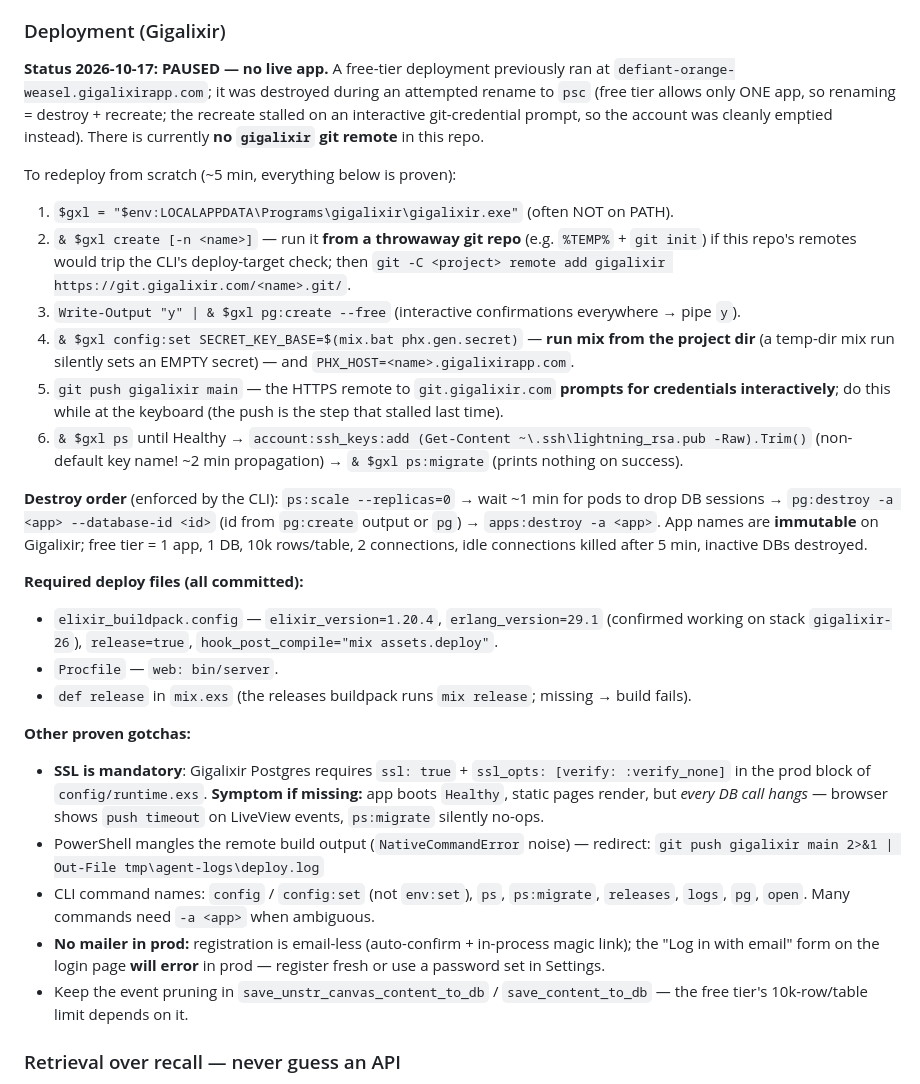
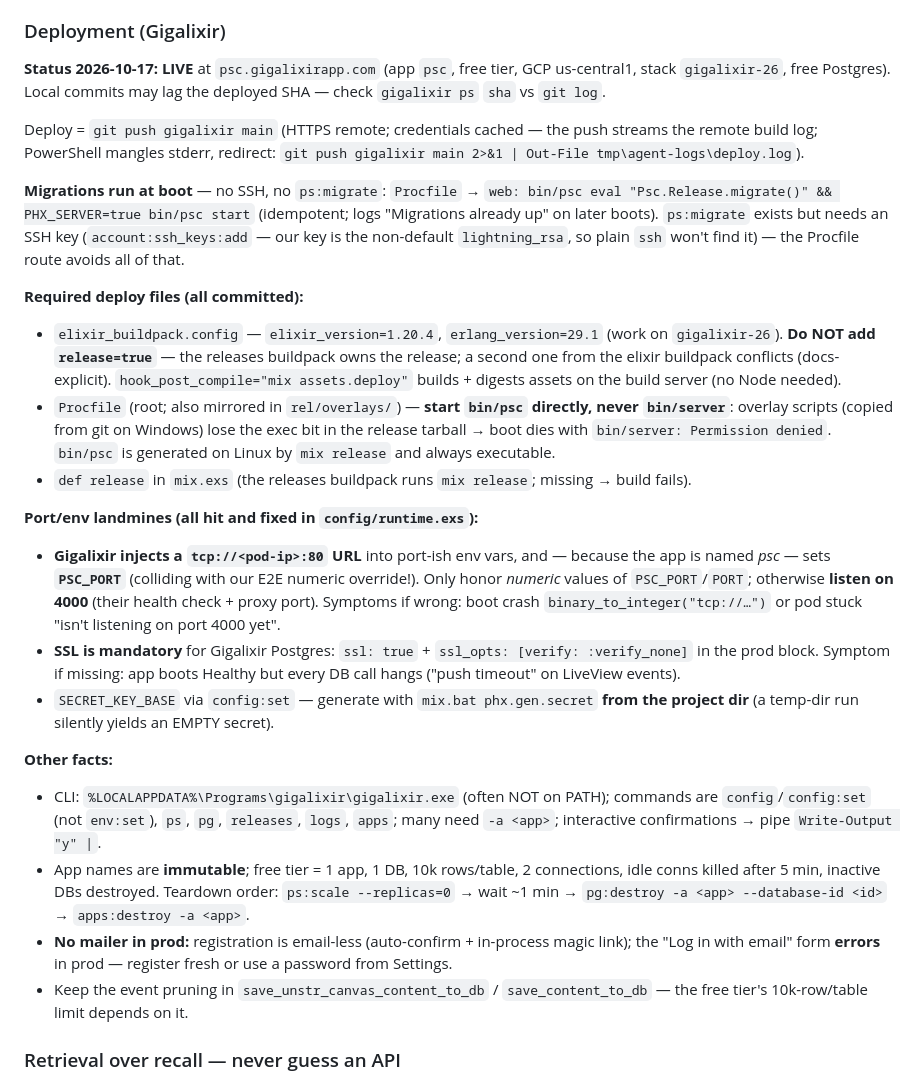
Before and after one commit to beltranaceves/psc-elixir, a Markdown page: AGENTS.md, the part around the change. Rendered like a GitHub page.

Commit message:
docs: Gigalixir deployment LIVE at psc.gigalixirapp.com; record port/Procfile lessons

```diff
--- a/AGENTS.md
+++ b/AGENTS.md
@@ -50,50 +50,54 @@ The essentials — see `DEVELOPMENT.md` ("Environment & tooling guide") for deta
 
 ### Deployment (Gigalixir)
 
-**Status 2026-10-17: PAUSED — no live app.** A free-tier deployment previously ran at
-`defiant-orange-weasel.gigalixirapp.com`; it was destroyed during an attempted rename to `psc`
-(free tier allows only ONE app, so renaming = destroy + recreate; the recreate stalled on an
-interactive git-credential prompt, so the account was cleanly emptied instead).
-There is currently **no `gigalixir` git remote** in this repo.
+**Status 2026-10-17: LIVE** at `psc.gigalixirapp.com` (app `psc`, free tier, GCP us-central1,
+stack `gigalixir-26`, free Postgres). Local commits may lag the deployed SHA — check
+`gigalixir ps` `sha` vs `git log`.
 
-To redeploy from scratch (~5 min, everything below is proven):
-1. `$gxl = "$env:LOCALAPPDATA\Programs\gigalixir\gigalixir.exe"` (often NOT on PATH).
-2. `& $gxl create [-n <name>]` — run it **from a throwaway git repo** (e.g. `%TEMP%` + `git init`)
-   if this repo's remotes would trip the CLI's deploy-target check; then
-   `git -C <project> remote add gigalixir https://git.gigalixir.com/<name>.git/`.
-3. `Write-Output "y" | & $gxl pg:create --free` (interactive confirmations everywhere → pipe `y`).
-4. `& $gxl config:set SECRET_KEY_BASE=$(mix.bat phx.gen.secret)` — **run mix from the project dir**
-   (a temp-dir mix run silently sets an EMPTY secret) — and `PHX_HOST=<name>.gigalixirapp.com`.
-5. `git push gigalixir main` — the HTTPS remote to `git.gigalixir.com` **prompts for credentials
-   interactively**; do this while at the keyboard (the push is the step that stalled last time).
-6. `& $gxl ps` until Healthy → `account:ssh_keys:add (Get-Content ~\.ssh\lightning_rsa.pub -Raw).Trim()`
-   (non-default key name! ~2 min propagation) → `& $gxl ps:migrate` (prints nothing on success).
+Deploy = `git push gigalixir main` (HTTPS remote; credentials cached — the push streams the
+remote build log; PowerShell mangles stderr, redirect: `git push gigalixir main 2>&1 | Out-File tmp\agent-logs\deploy.log`).
 
-**Destroy order** (enforced by the CLI): `ps:scale --replicas=0` → wait ~1 min for pods to drop
-DB sessions → `pg:destroy -a <app> --database-id <id>` (id from `pg:create` output or `pg`) →
-`apps:destroy -a <app>`. App names are **immutable** on Gigalixir; free tier = 1 app, 1 DB,
-10k rows/table, 2 connections, idle connections killed after 5 min, inactive DBs destroyed.
+**Migrations run at boot** — no SSH, no `ps:migrate`:
+`Procfile` → `web: bin/psc eval "Psc.Release.migrate()" && PHX_SERVER=true bin/psc start`
+(idempotent; logs "Migrations already up" on later boots). `ps:migrate` exists but needs an
+SSH key (`account:ssh_keys:add` — our key is the non-default `lightning_rsa`, so plain `ssh`
+won't find it) — the Procfile route avoids all of that.
 
 **Required deploy files (all committed):**
-- `elixir_buildpack.config` — `elixir_version=1.20.4`, `erlang_version=29.1` (confirmed working
-  on stack `gigalixir-26`), `release=true`, `hook_post_compile="mix assets.deploy"`.
-- `Procfile` — `web: bin/server`.
+- `elixir_buildpack.config` — `elixir_version=1.20.4`, `erlang_version=29.1` (work on
+  `gigalixir-26`). **Do NOT add `release=true`** — the releases buildpack owns the release;
+  a second one from the elixir buildpack conflicts (docs-explicit). `hook_post_compile="mix
+  assets.deploy"` builds + digests assets on the build server (no Node needed).
+- `Procfile` (root; also mirrored in `rel/overlays/`) — **start `bin/psc` directly, never
+  `bin/server`**: overlay scripts (copied from git on Windows) lose the exec bit in the
+  release tarball → boot dies with `bin/server: Permission denied`. `bin/psc` is generated
+  on Linux by `mix release` and always executable.
 - `def release` in `mix.exs` (the releases buildpack runs `mix release`; missing → build fails).
 
-**Other proven gotchas:**
-- **SSL is mandatory**: Gigalixir Postgres requires `ssl: true` + `ssl_opts: [verify: :verify_none]`
-  in the prod block of `config/runtime.exs`. **Symptom if missing:** app boots `Healthy`, static
-  pages render, but *every DB call hangs* — browser shows `push timeout` on LiveView events,
-  `ps:migrate` silently no-ops.
-- PowerShell mangles the remote build output (`NativeCommandError` noise) — redirect:
-  `git push gigalixir main 2>&1 | Out-File tmp\agent-logs\deploy.log`
-- CLI command names: `config` / `config:set` (not `env:set`), `ps`, `ps:migrate`, `releases`,
-  `logs`, `pg`, `open`. Many commands need `-a <app>` when ambiguous.
+**Port/env landmines (all hit and fixed in `config/runtime.exs`):**
+- **Gigalixir injects a `tcp://<pod-ip>:80` URL** into port-ish env vars, and — because the
+  app is named *psc* — sets **`PSC_PORT`** (colliding with our E2E numeric override!). Only
+  honor *numeric* values of `PSC_PORT`/`PORT`; otherwise **listen on 4000** (their health
+  check + proxy port). Symptoms if wrong: boot crash
+  `binary_to_integer("tcp://…")` or pod stuck "isn't listening on port 4000 yet".
+- **SSL is mandatory** for Gigalixir Postgres: `ssl: true` + `ssl_opts: [verify: :verify_none]`
+  in the prod block. Symptom if missing: app boots Healthy but every DB call hangs
+  ("push timeout" on LiveView events).
+- `SECRET_KEY_BASE` via `config:set` — generate with `mix.bat phx.gen.secret` **from the
+  project dir** (a temp-dir run silently yields an EMPTY secret).
+
+**Other facts:**
+- CLI: `%LOCALAPPDATA%\Programs\gigalixir\gigalixir.exe` (often NOT on PATH); commands are
+  `config`/`config:set` (not `env:set`), `ps`, `pg`, `releases`, `logs`, `apps`; many need
+  `-a <app>`; interactive confirmations → pipe `Write-Output "y" |`.
+- App names are **immutable**; free tier = 1 app, 1 DB, 10k rows/table, 2 connections, idle
+  conns killed after 5 min, inactive DBs destroyed. Teardown order: `ps:scale --replicas=0` →
+  wait ~1 min → `pg:destroy -a <app> --database-id <id>` → `apps:destroy -a <app>`.
 - **No mailer in prod:** registration is email-less (auto-confirm + in-process magic link);
-  the "Log in with email" form on the login page **will error** in prod — register fresh or use
-  a password set in Settings.
-- Keep the event pruning in `save_unstr_canvas_content_to_db` / `save_content_to_db` — the free
-  tier's 10k-row/table limit depends on it.
+  the "Log in with email" form **errors** in prod — register fresh or use a password from
+  Settings.
+- Keep the event pruning in `save_unstr_canvas_content_to_db` / `save_content_to_db` — the
+  free tier's 10k-row/table limit depends on it.
 
 ### Retrieval over recall — never guess an API
 
```
